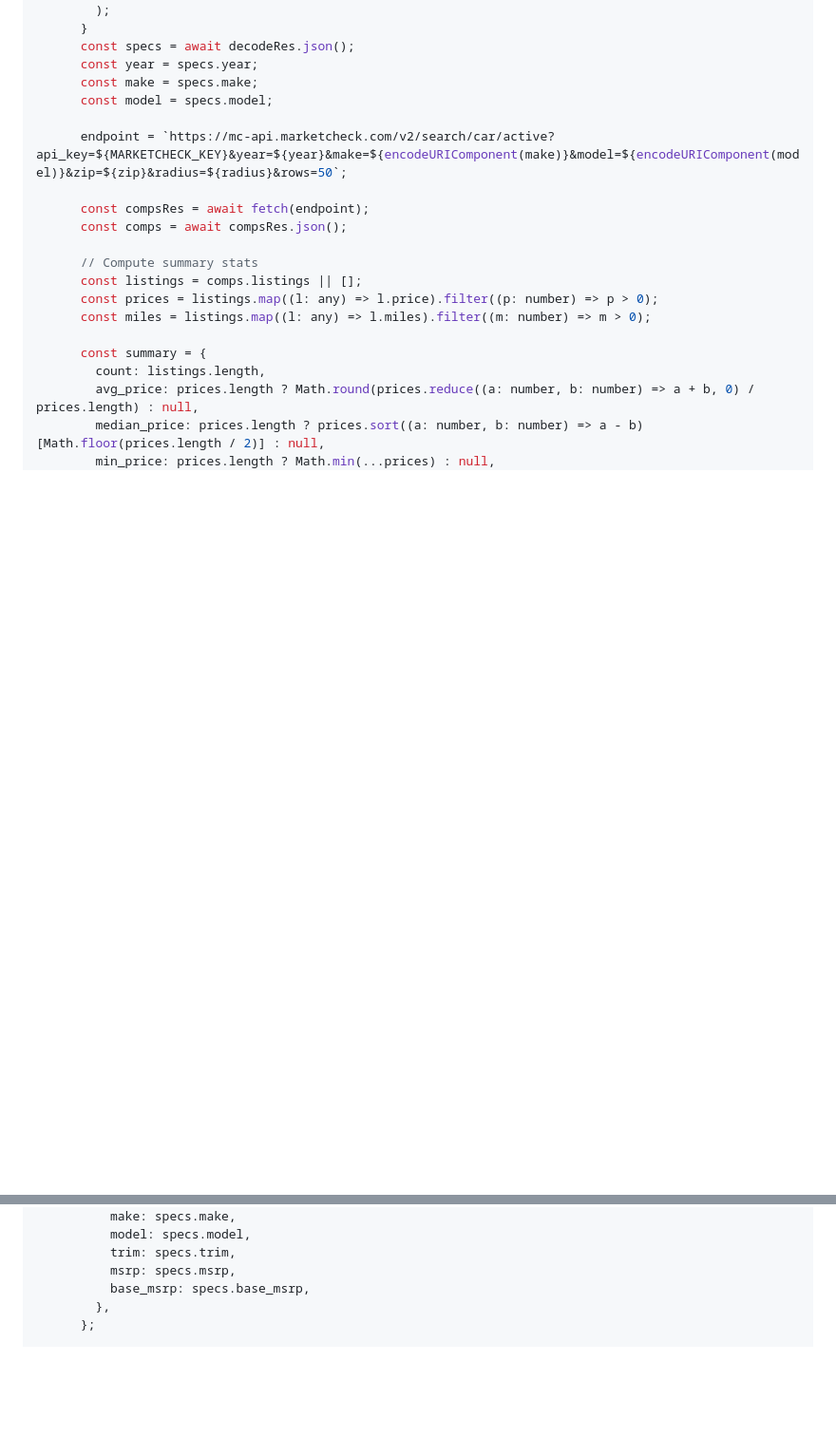
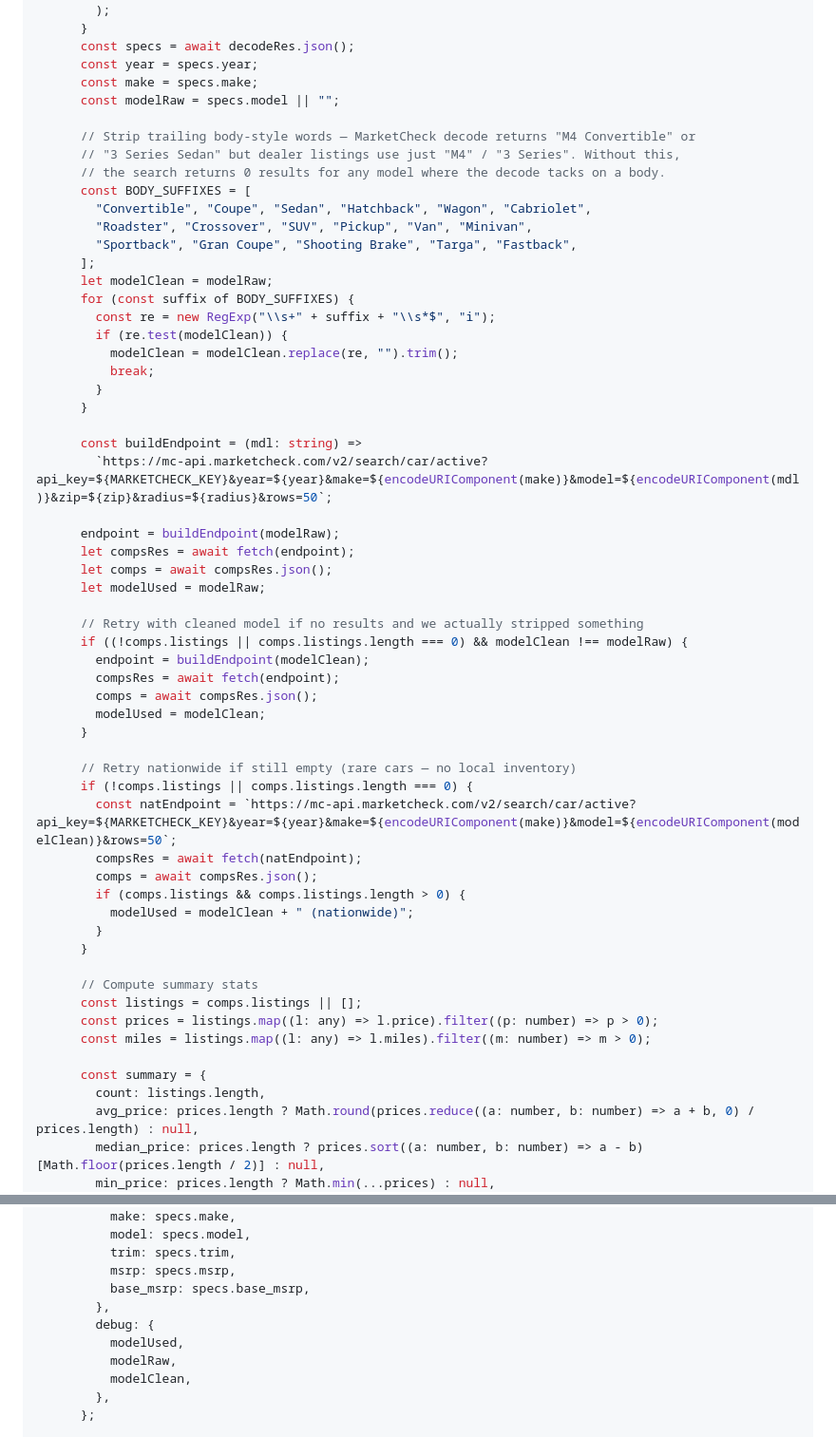
Before and after one commit to Yaroslavs1k/TuroFleetManager, a Markdown page: edge-functions/marketcheck-proxy.md, 2 parts joined by grey strips. Shown at 95% size. Drawn GitHub-style; blank space fills up the shorter version.

Commit message:
fix(marketcheck-proxy): strip body-style suffix (Convertible/Coupe/etc) from model before searching; fall back to nationwide if zero local results

```diff
--- a/edge-functions/marketcheck-proxy.md
+++ b/edge-functions/marketcheck-proxy.md
@@ -119,12 +119,50 @@ serve(async (req) => {
       const specs = await decodeRes.json();
       const year = specs.year;
       const make = specs.make;
-      const model = specs.model;
+      const modelRaw = specs.model || "";
 
-      endpoint = `https://mc-api.marketcheck.com/v2/search/car/active?api_key=${MARKETCHECK_KEY}&year=${year}&make=${encodeURIComponent(make)}&model=${encodeURIComponent(model)}&zip=${zip}&radius=${radius}&rows=50`;
+      // Strip trailing body-style words — MarketCheck decode returns "M4 Convertible" or
+      // "3 Series Sedan" but dealer listings use just "M4" / "3 Series". Without this,
+      // the search returns 0 results for any model where the decode tacks on a body.
+      const BODY_SUFFIXES = [
+        "Convertible", "Coupe", "Sedan", "Hatchback", "Wagon", "Cabriolet",
+        "Roadster", "Crossover", "SUV", "Pickup", "Van", "Minivan",
+        "Sportback", "Gran Coupe", "Shooting Brake", "Targa", "Fastback",
+      ];
+      let modelClean = modelRaw;
+      for (const suffix of BODY_SUFFIXES) {
+        const re = new RegExp("\\s+" + suffix + "\\s*$", "i");
+        if (re.test(modelClean)) {
+          modelClean = modelClean.replace(re, "").trim();
+          break;
+        }
+      }
 
-      const compsRes = await fetch(endpoint);
-      const comps = await compsRes.json();
+      const buildEndpoint = (mdl: string) =>
+        `https://mc-api.marketcheck.com/v2/search/car/active?api_key=${MARKETCHECK_KEY}&year=${year}&make=${encodeURIComponent(make)}&model=${encodeURIComponent(mdl)}&zip=${zip}&radius=${radius}&rows=50`;
+
+      endpoint = buildEndpoint(modelRaw);
+      let compsRes = await fetch(endpoint);
+      let comps = await compsRes.json();
+      let modelUsed = modelRaw;
+
+      // Retry with cleaned model if no results and we actually stripped something
+      if ((!comps.listings || comps.listings.length === 0) && modelClean !== modelRaw) {
+        endpoint = buildEndpoint(modelClean);
+        compsRes = await fetch(endpoint);
+        comps = await compsRes.json();
+        modelUsed = modelClean;
+      }
+
+      // Retry nationwide if still empty (rare cars — no local inventory)
+      if (!comps.listings || comps.listings.length === 0) {
+        const natEndpoint = `https://mc-api.marketcheck.com/v2/search/car/active?api_key=${MARKETCHECK_KEY}&year=${year}&make=${encodeURIComponent(make)}&model=${encodeURIComponent(modelClean)}&rows=50`;
+        compsRes = await fetch(natEndpoint);
+        comps = await compsRes.json();
+        if (comps.listings && comps.listings.length > 0) {
+          modelUsed = modelClean + " (nationwide)";
+        }
+      }
 
       // Compute summary stats
       const listings = comps.listings || [];
@@ -153,6 +191,11 @@ serve(async (req) => {
           trim: specs.trim,
           msrp: specs.msrp,
           base_msrp: specs.base_msrp,
+        },
+        debug: {
+          modelUsed,
+          modelRaw,
+          modelClean,
         },
       };
 
```
